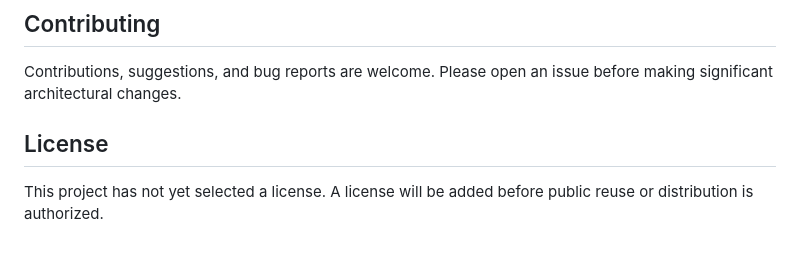
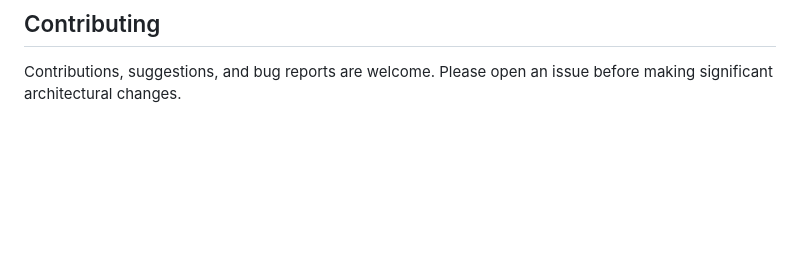
Before and after one commit to Y-elv/tapwait-waiter, a Markdown page: README.md, the part around the change. Drawn GitHub-style; blank space fills up the shorter version.

```diff
--- a/README.md
+++ b/README.md
@@ -165,7 +165,3 @@ The Flutter app will eventually communicate with a Node.js backend that:
 ## Contributing
 
 Contributions, suggestions, and bug reports are welcome. Please open an issue before making significant architectural changes.
-
-## License
-
-This project has not yet selected a license. A license will be added before public reuse or distribution is authorized.
```
